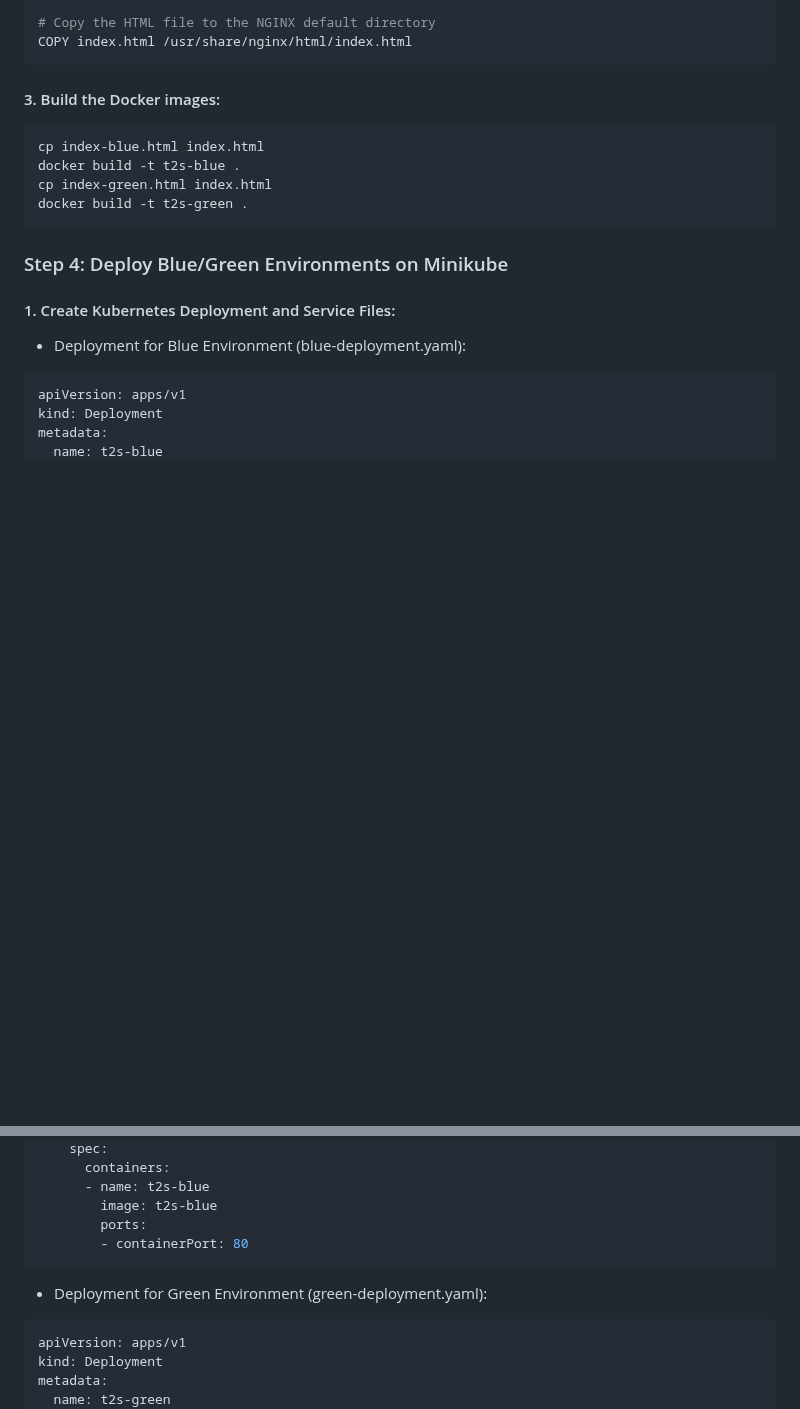
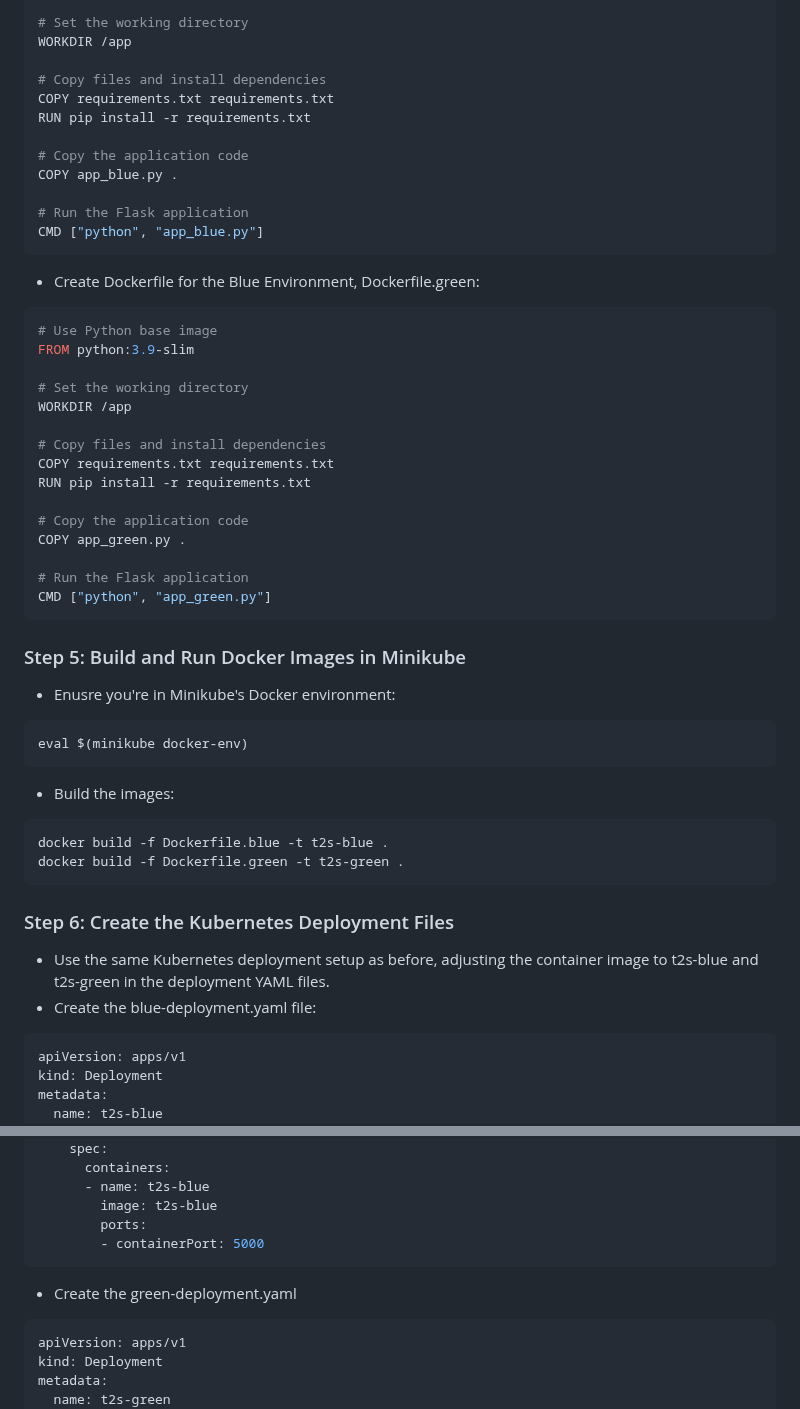
Before and after one commit to michealken30/blue-green-deployment, a Markdown page: README.md, 2 parts joined by grey strips. GitHub-like rendering; blank space fills up the shorter version.

````diff
--- a/README.md
+++ b/README.md
@@ -104,20 +91,50 @@ FROM nginx:alpine
 
-# Copy the HTML file to the NGINX default directory
-COPY index.html /usr/share/nginx/html/index.html
+# Set the working directory
+WORKDIR /app
+
+# Copy files and install dependencies
+COPY requirements.txt requirements.txt
+RUN pip install -r requirements.txt
+
+# Copy the application code
+COPY app_blue.py .
+
+# Run the Flask application
+CMD ["python", "app_blue.py"]
+```
+- Create Dockerfile for the Blue Environment, Dockerfile.green:
+```bash
+# Use Python base image
+FROM python:3.9-slim
+
+# Set the working directory
+WORKDIR /app
+
+# Copy files and install dependencies
+COPY requirements.txt requirements.txt
+RUN pip install -r requirements.txt
+
+# Copy the application code
+COPY app_green.py .
+
+# Run the Flask application
+CMD ["python", "app_green.py"]
 ```
 
-#### 3.	Build the Docker images:
+### Step 5: Build and Run Docker Images in Minikube
+- Enusre you're in Minikube's Docker environment:
 ```bash
-cp index-blue.html index.html
-docker build -t t2s-blue .
-cp index-green.html index.html
-docker build -t t2s-green .
+eval $(minikube docker-env)
+```
+- Build the images:
+```bash
+docker build -f Dockerfile.blue -t t2s-blue .
+docker build -f Dockerfile.green -t t2s-green .
 ```
 
-### Step 4: Deploy Blue/Green Environments on Minikube
-
-#### 1.	Create Kubernetes Deployment and Service Files:
-- Deployment for Blue Environment (blue-deployment.yaml):
+### Step 6: Create the Kubernetes Deployment Files
+- Use the same Kubernetes deployment setup as before, adjusting the container image to t2s-blue and t2s-green in the deployment YAML files.
+- Create the blue-deployment.yaml file:
 ```bash
 apiVersion: apps/v1
 kind: Deployment
@@ -139,10 +156,9 @@ spec:
       - name: t2s-blue
         image: t2s-blue
         ports:
-        - containerPort: 80
+        - containerPort: 5000
 ```
-
-- Deployment for Green Environment (green-deployment.yaml):
+- Create the green-deployment.yaml
 ```bash
 apiVersion: apps/v1
 kind: Deployment
````
Also changed, not shown: other parts of README.md (+60 -84 lines).
